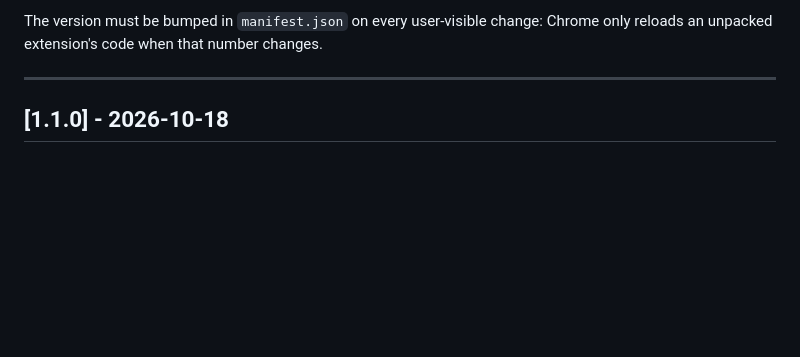
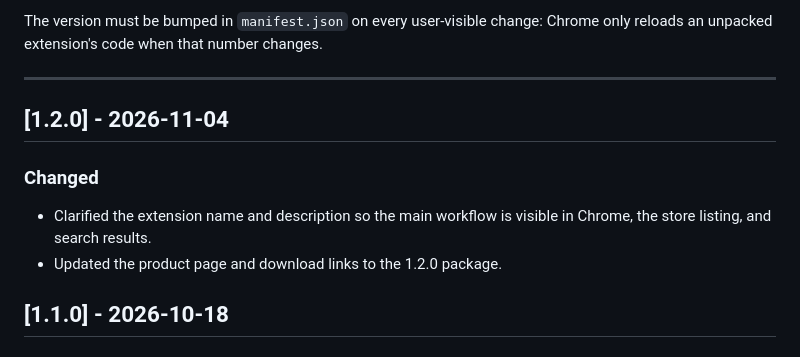
Before and after one commit to JohnWish1590/ShotThink, a Markdown page: CHANGELOG.md, the part around the change. GitHub-like rendering; blank space fills up the shorter version.

Commit message:
docs: record 1.2.0 listing metadata update
Assisted-by: Cindy (https://cindy.app)

```diff
--- a/CHANGELOG.md
+++ b/CHANGELOG.md
@@ -13,6 +13,14 @@ The version must be bumped in `manifest.json` on every user-visible change:
 Chrome only reloads an unpacked extension's code when that number changes.
 
 ---
+
+## [1.2.0] - 2026-11-04
+
+### Changed
+
+- Clarified the extension name and description so the main workflow is visible
+  in Chrome, the store listing, and search results.
+- Updated the product page and download links to the 1.2.0 package.
 
 ## [1.1.0] - 2026-10-18
 
```
